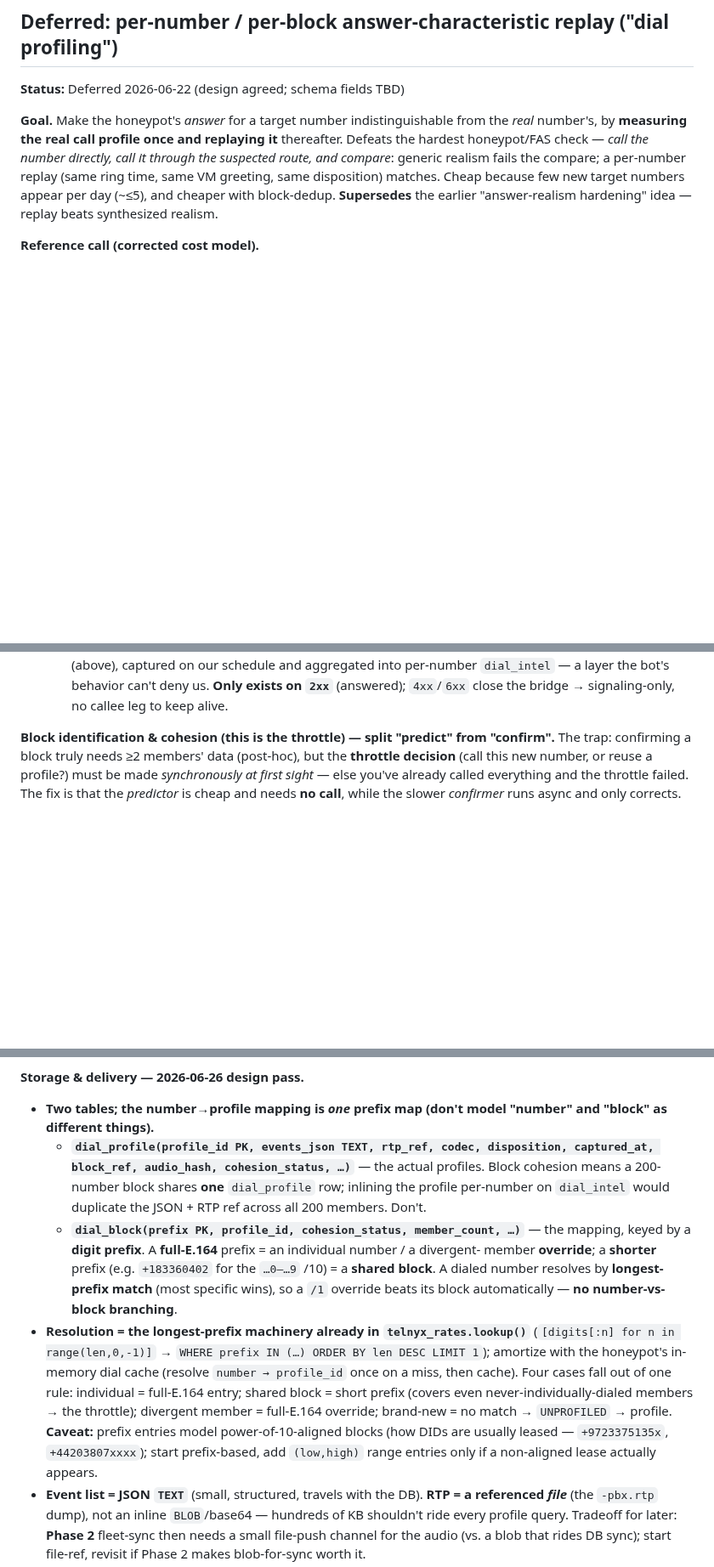
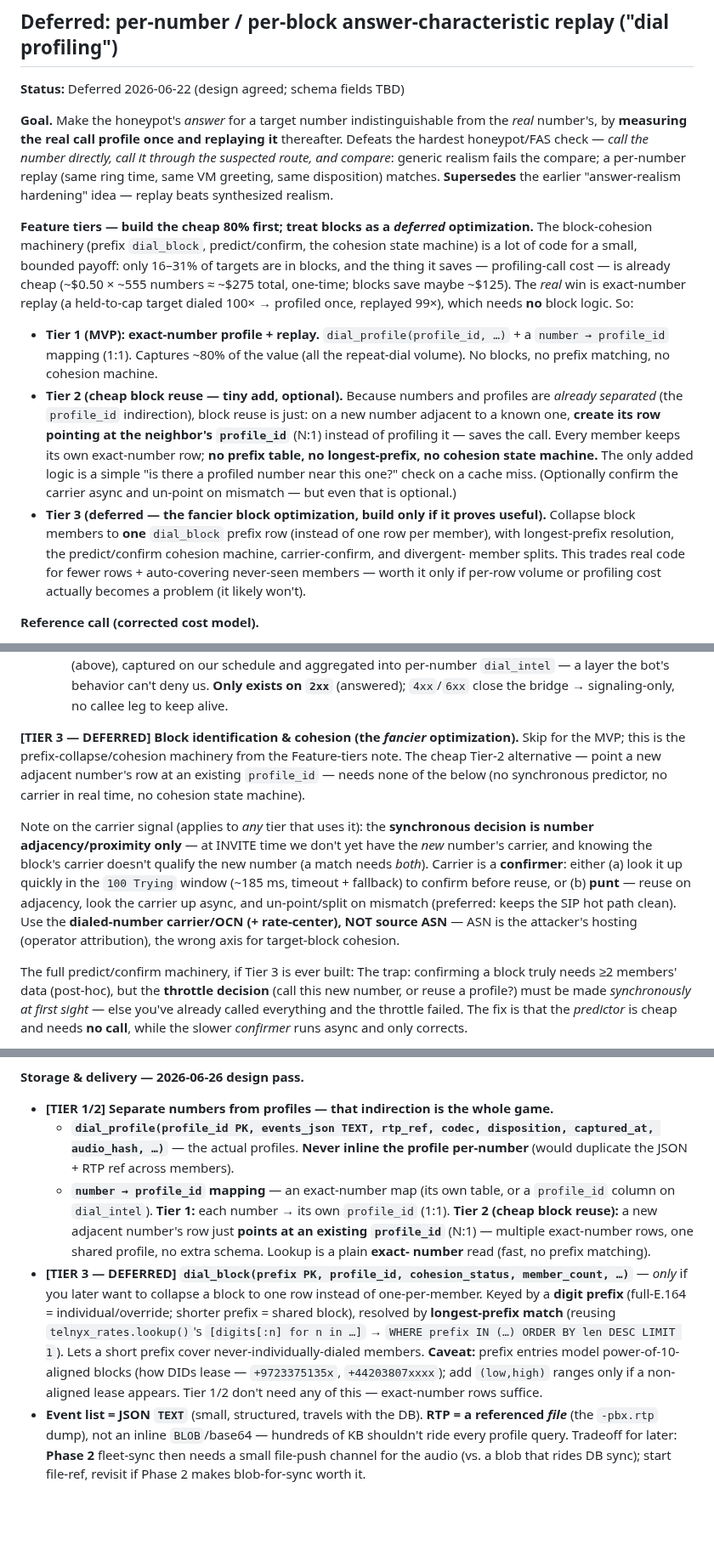
Before and after one commit to djkurlander/knock-knock, a Markdown page: extras/notes/sip_todo.md, 3 parts joined by grey strips. Shown at 85% size. Drawn GitHub-style; blank space fills up the shorter version.

Commit message:
sip_todo: re-tier dial-profiling — exact-number MVP, cheap point-to-shared-profile, blocks deferred
Per the engineering-judgment call: block-cohesion machinery is a lot of code for a small bounded
payoff (16-31% of targets, ~$125 saved). Restructured into feature tiers: Tier 1 (MVP) exact-number
profile+replay (captures the ~80% repeat-dial value); Tier 2 (cheap) point a new adjacent number's
row at an existing profile_id — number/profile separation only, no prefix table / cohesion machine;
Tier 3 (deferred) the prefix dial_block collapse + predict/confirm/carrier-confirm, build only if it
proves useful. Carrier-signal correction folded into Tier 3 (synchronous = adjacency only; carrier
is an async/in-window confirmer; dialed-number OCN not source ASN).

```diff
--- a/extras/notes/sip_todo.md
+++ b/extras/notes/sip_todo.md
@@ -68,9 +68,30 @@ unavoidably in the path — the design just keeps its role to mechanical relay.
 *real* number's, by **measuring the real call profile once and replaying it** thereafter.
 Defeats the hardest honeypot/FAS check — *call the number directly, call it through the
 suspected route, and compare*: generic realism fails the compare; a per-number replay
-(same ring time, same VM greeting, same disposition) matches. Cheap because few new target
-numbers appear per day (~≤5), and cheaper with block-dedup. **Supersedes** the earlier
+(same ring time, same VM greeting, same disposition) matches. **Supersedes** the earlier
 "answer-realism hardening" idea — replay beats synthesized realism.
+
+**Feature tiers — build the cheap 80% first; treat blocks as a *deferred* optimization.**
+The block-cohesion machinery (prefix `dial_block`, predict/confirm, the cohesion state machine)
+is a lot of code for a small, bounded payoff: only 16–31% of targets are in blocks, and the thing
+it saves — profiling-call cost — is already cheap (~$0.50 × ~555 numbers ≈ ~$275 total, one-time;
+blocks save maybe ~$125). The *real* win is exact-number replay (a held-to-cap target dialed 100×
+→ profiled once, replayed 99×), which needs **no** block logic. So:
+- **Tier 1 (MVP): exact-number profile + replay.** `dial_profile(profile_id, …)` + a `number →
+  profile_id` mapping (1:1). Captures ~80% of the value (all the repeat-dial volume). No blocks,
+  no prefix matching, no cohesion machine.
+- **Tier 2 (cheap block reuse — tiny add, optional).** Because numbers and profiles are *already
+  separated* (the `profile_id` indirection), block reuse is just: on a new number adjacent to a
+  known one, **create its row pointing at the neighbor's `profile_id`** (N:1) instead of profiling
+  it — saves the call. Every member keeps its own exact-number row; **no prefix table, no
+  longest-prefix, no cohesion state machine.** The only added logic is a simple "is there a
+  profiled number near this one?" check on a cache miss. (Optionally confirm the carrier async and
+  un-point on mismatch — but even that is optional.)
+- **Tier 3 (deferred — the fancier block optimization, build only if it proves useful).** Collapse
+  block members to **one** `dial_block` prefix row (instead of one row per member), with
+  longest-prefix resolution, the predict/confirm cohesion machine, carrier-confirm, and divergent-
+  member splits. This trades real code for fewer rows + auto-covering never-seen members — worth it
+  only if per-row volume or profiling cost actually becomes a problem (it likely won't).
 
 **Reference call (corrected cost model).**
 - On first sight of a new, unprofiled, *resolvable-E.164* number: if it's a member of a
@@ -128,7 +149,21 @@ numbers appear per day (~≤5), and cheaper with block-dedup. **Supersedes** the
      per-number `dial_intel` — a layer the bot's behavior can't deny us. **Only exists on `2xx`**
      (answered); `4xx`/`6xx` close the bridge → signaling-only, no callee leg to keep alive.
 
-**Block identification & cohesion (this is the throttle) — split "predict" from "confirm".**
+**[TIER 3 — DEFERRED] Block identification & cohesion (the *fancier* optimization).** Skip for the
+MVP; this is the prefix-collapse/cohesion machinery from the Feature-tiers note. The cheap Tier-2
+alternative — point a new adjacent number's row at an existing `profile_id` — needs none of the
+below (no synchronous predictor, no carrier in real time, no cohesion state machine).
+
+Note on the carrier signal (applies to *any* tier that uses it): the **synchronous decision is
+number adjacency/proximity only** — at INVITE time we don't yet have the *new* number's carrier,
+and knowing the block's carrier doesn't qualify the new number (a match needs *both*). Carrier is a
+**confirmer**: either (a) look it up quickly in the `100 Trying` window (~185 ms, timeout +
+fallback) to confirm before reuse, or (b) **punt** — reuse on adjacency, look the carrier up async,
+and un-point/split on mismatch (preferred: keeps the SIP hot path clean). Use the **dialed-number
+carrier/OCN (+ rate-center), NOT source ASN** — ASN is the attacker's hosting (operator
+attribution), the wrong axis for target-block cohesion.
+
+The full predict/confirm machinery, if Tier 3 is ever built:
 The trap: confirming a block truly needs ≥2 members' data (post-hoc), but the **throttle
 decision** (call this new number, or reuse a profile?) must be made *synchronously at first
 sight* — else you've already called everything and the throttle failed. The fix is that the
@@ -275,25 +310,23 @@ aggregator). Profiling wants fleet-global state (de-dup, profiles, claim-lock) t
   (bans are per-server), so this is real new work — deferred until replay proves worth it.
 
 **Storage & delivery — 2026-06-26 design pass.**
-- **Two tables; the number→profile mapping is *one* prefix map (don't model "number" and "block"
-  as different things).**
+- **[TIER 1/2] Separate numbers from profiles — that indirection is the whole game.**
   - **`dial_profile(profile_id PK, events_json TEXT, rtp_ref, codec, disposition, captured_at,
-    block_ref, audio_hash, cohesion_status, …)`** — the actual profiles. Block cohesion means a
-    200-number block shares **one** `dial_profile` row; inlining the profile per-number on
-    `dial_intel` would duplicate the JSON + RTP ref across all 200 members. Don't.
-  - **`dial_block(prefix PK, profile_id, cohesion_status, member_count, …)`** — the mapping,
-    keyed by a **digit prefix**. A **full-E.164** prefix = an individual number / a divergent-
-    member **override**; a **shorter** prefix (e.g. `+183360402` for the `…0–…9` /10) = a
-    **shared block**. A dialed number resolves by **longest-prefix match** (most specific wins),
-    so a `/1` override beats its block automatically — **no number-vs-block branching**.
-- **Resolution = the longest-prefix machinery already in `telnyx_rates.lookup()`** (`[digits[:n]
-  for n in range(len,0,-1)]` → `WHERE prefix IN (…) ORDER BY len DESC LIMIT 1`); amortize with the
-  honeypot's in-memory dial cache (resolve `number → profile_id` once on a miss, then cache).
-  Four cases fall out of one rule: individual = full-E.164 entry; shared block = short prefix
-  (covers even never-individually-dialed members → the throttle); divergent member = full-E.164
-  override; brand-new = no match → `UNPROFILED` → profile. **Caveat:** prefix entries model
-  power-of-10-aligned blocks (how DIDs are usually leased — `+9723375135x`, `+44203807xxxx`);
-  start prefix-based, add `(low,high)` range entries only if a non-aligned lease actually appears.
+    audio_hash, …)`** — the actual profiles. **Never inline the profile per-number** (would
+    duplicate the JSON + RTP ref across members).
+  - **`number → profile_id` mapping** — an exact-number map (its own table, or a `profile_id`
+    column on `dial_intel`). **Tier 1:** each number → its own `profile_id` (1:1). **Tier 2 (cheap
+    block reuse):** a new adjacent number's row just **points at an existing `profile_id`** (N:1) —
+    multiple exact-number rows, one shared profile, no extra schema. Lookup is a plain **exact-
+    number** read (fast, no prefix matching).
+- **[TIER 3 — DEFERRED] `dial_block(prefix PK, profile_id, cohesion_status, member_count, …)`** —
+  *only* if you later want to collapse a block to one row instead of one-per-member. Keyed by a
+  **digit prefix** (full-E.164 = individual/override; shorter prefix = shared block), resolved by
+  **longest-prefix match** (reusing `telnyx_rates.lookup()`'s `[digits[:n] for n in …]` → `WHERE
+  prefix IN (…) ORDER BY len DESC LIMIT 1`). Lets a short prefix cover never-individually-dialed
+  members. **Caveat:** prefix entries model power-of-10-aligned blocks (how DIDs lease —
+  `+9723375135x`, `+44203807xxxx`); add `(low,high)` ranges only if a non-aligned lease appears.
+  Tier 1/2 don't need any of this — exact-number rows suffice.
 - **Event list = JSON `TEXT`** (small, structured, travels with the DB). **RTP = a referenced
   *file*** (the `-pbx.rtp` dump), not an inline `BLOB`/base64 — hundreds of KB shouldn't ride
   every profile query. Tradeoff for later: **Phase 2** fleet-sync then needs a small file-push
```
